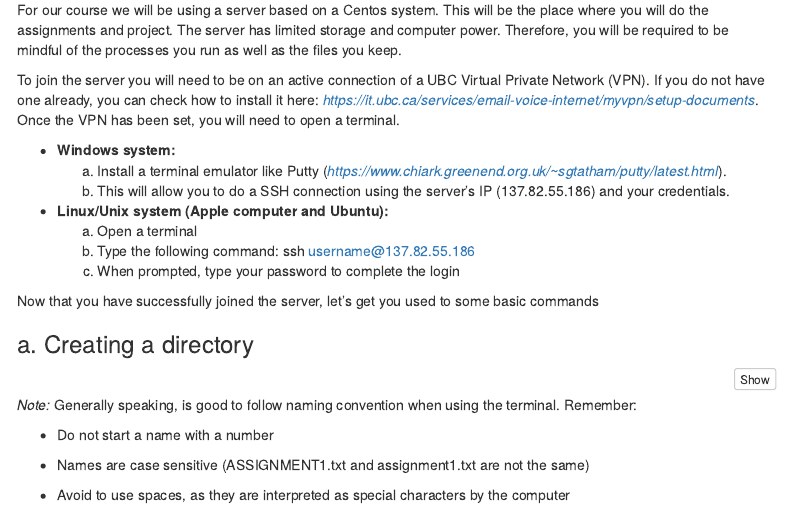
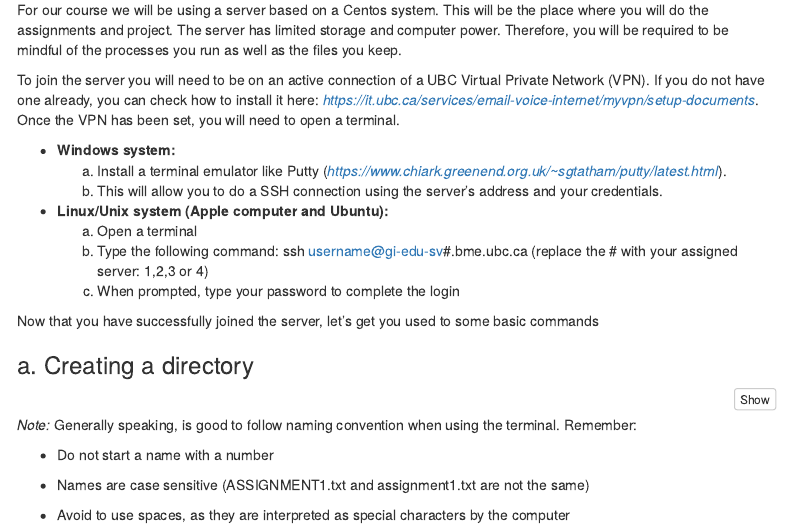
Before and after one commit to okawasean/Assignments, an R Markdown document (Assignment_1/Assignment1.Rmd): the page in a window 1100 px wide, from 840 px down. Rendered offline with R 4.5, knitr and Pandoc, with nearby package versions; menus at the side of the page are left out.

Commit message:
Update ssh login
Amends to include the new server configuration that we have (4 servers instead of 1)

```diff
--- a/Assignment_1/Assignment1.Rmd
+++ b/Assignment_1/Assignment1.Rmd
@@ -55,11 +55,11 @@ To join the server you will need to be on an active connection of a UBC Virtual
 
   - **Windows system:**
       a. Install a terminal emulator like Putty (*https://www.chiark.greenend.org.uk/~sgtatham/putty/latest.html*).
-      b. This will allow you to do a SSH connection using the server's IP (137.82.55.186) and your credentials.
+      b. This will allow you to do a SSH connection using the server's address and your credentials.
 
   - **Linux/Unix system (Apple computer and Ubuntu):**
       a. Open a terminal
-      b. Type the following command: ssh username@137.82.55.186
+      b. Type the following command: ssh username@gi-edu-sv#.bme.ubc.ca (replace the # with your assigned server: 1,2,3 or 4)
       c. When prompted, type your password to complete the login
 
 
```
